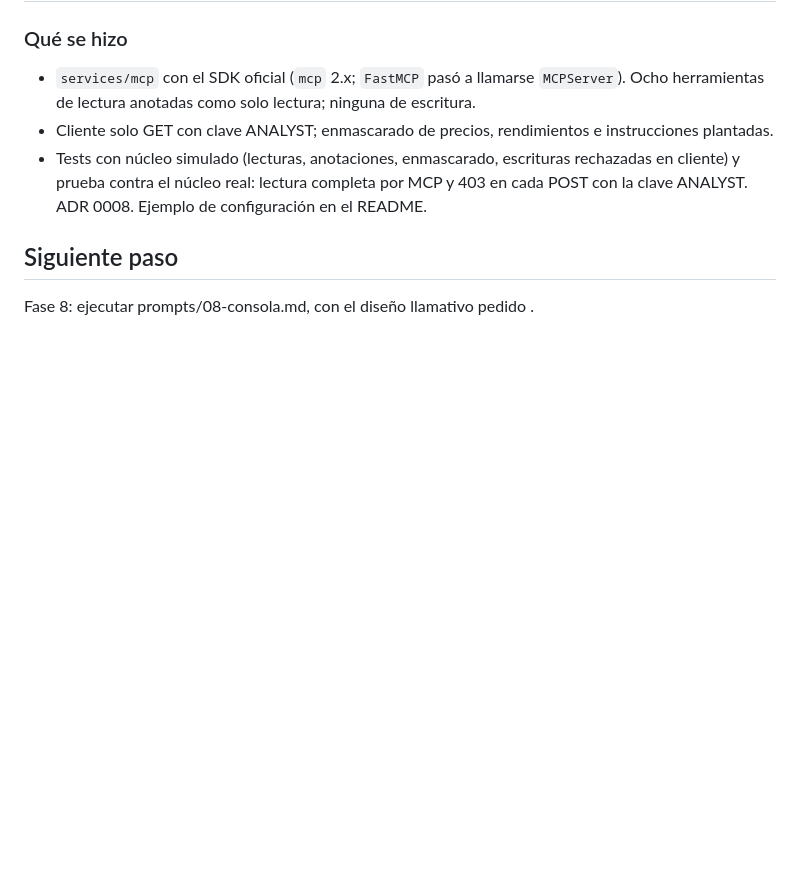
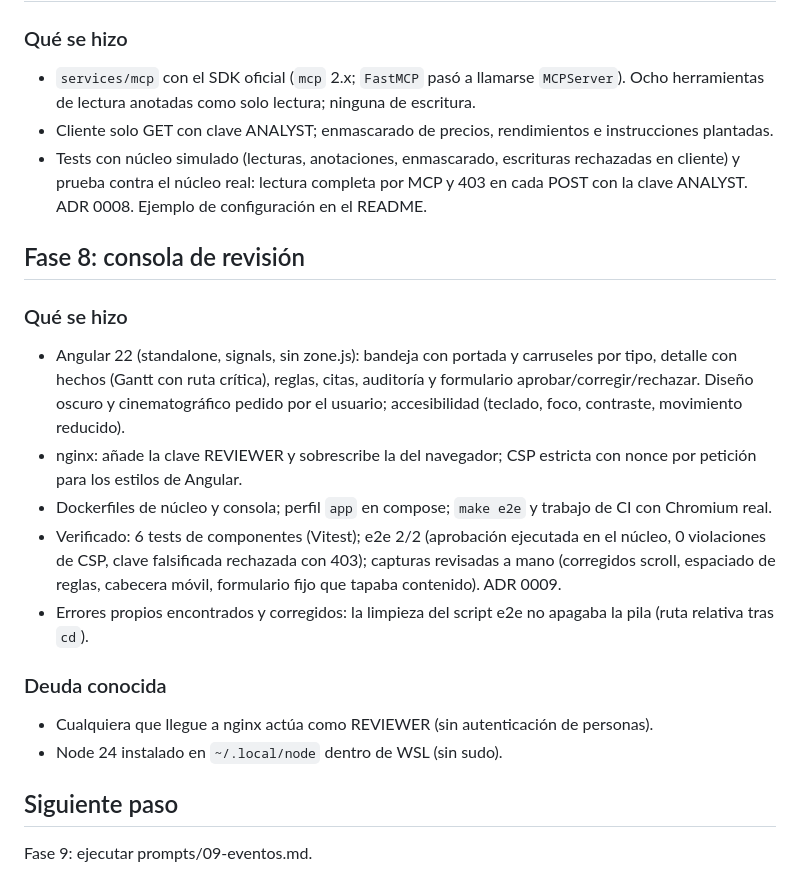
Before and after one commit to rnachoc/cimiento, a Markdown page: PROGRESS.md, the part around one of its changes. Drawn GitHub-style; blank space fills up the shorter version.

```diff
--- a/PROGRESS.md
+++ b/PROGRESS.md
@@ -133,5 +133,18 @@ Retrasos detectados 42/42, falsos 0; alarmas 182/184; días exactos 32/32; impac
 - Cliente solo GET con clave ANALYST; enmascarado de precios, rendimientos e instrucciones plantadas.
 - Tests con núcleo simulado (lecturas, anotaciones, enmascarado, escrituras rechazadas en cliente) y prueba contra el núcleo real: lectura completa por MCP y 403 en cada POST con la clave ANALYST. ADR 0008. Ejemplo de configuración en el README.
 
+## Fase 8: consola de revisión
+
+### Qué se hizo
+- Angular 22 (standalone, signals, sin zone.js): bandeja con portada y carruseles por tipo, detalle con hechos (Gantt con ruta crítica), reglas, citas, auditoría y formulario aprobar/corregir/rechazar. Diseño oscuro y cinematográfico pedido por el usuario; accesibilidad (teclado, foco, contraste, movimiento reducido).
+- nginx: añade la clave REVIEWER y sobrescribe la del navegador; CSP estricta con nonce por petición para los estilos de Angular.
+- Dockerfiles de núcleo y consola; perfil `app` en compose; `make e2e` y trabajo de CI con Chromium real.
+- Verificado: 6 tests de componentes (Vitest); e2e 2/2 (aprobación ejecutada en el núcleo, 0 violaciones de CSP, clave falsificada rechazada con 403); capturas revisadas a mano (corregidos scroll, espaciado de reglas, cabecera móvil, formulario fijo que tapaba contenido). ADR 0009.
+- Errores propios encontrados y corregidos: la limpieza del script e2e no apagaba la pila (ruta relativa tras `cd`).
+
+### Deuda conocida
+- Cualquiera que llegue a nginx actúa como REVIEWER (sin autenticación de personas).
+- Node 24 instalado en `~/.local/node` dentro de WSL (sin sudo).
+
 ## Siguiente paso
-Fase 8: ejecutar prompts/08-consola.md, con el diseño llamativo pedido .
+Fase 9: ejecutar prompts/09-eventos.md.
```
Also changed, not shown: other parts of PROGRESS.md (+1 -1 lines), README.md (+11 -4 lines), docs/decisions/0009-review-console.md (added, +18 -0 lines), docs/images/console-detail.png (added), docs/images/console-inbox.png (added).
